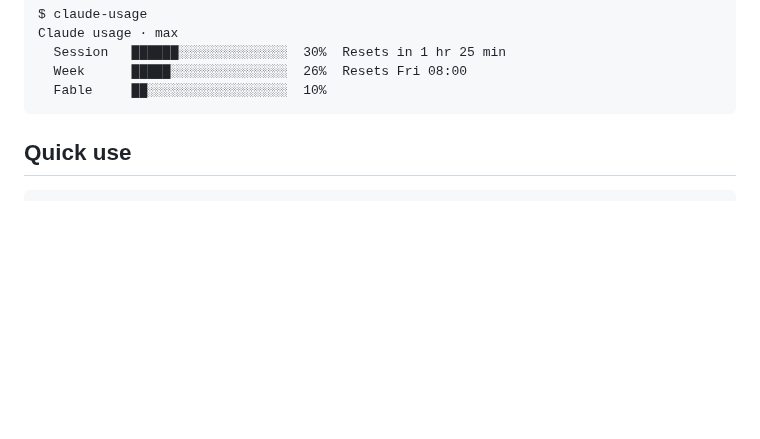
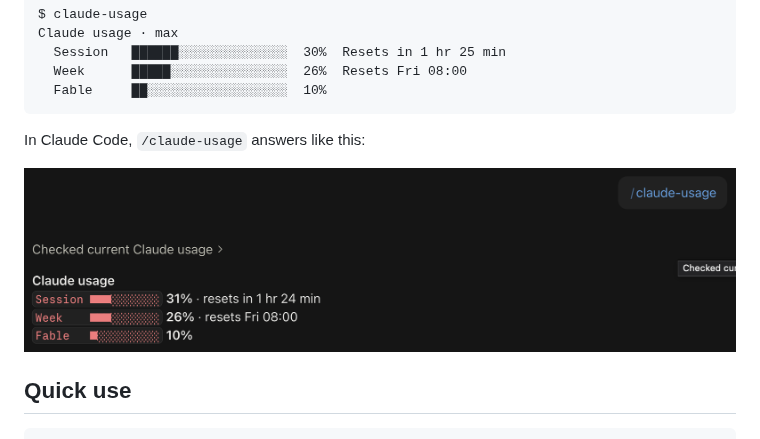
Before and after one commit to serebano/claude-usage, a Markdown page: README.md, the part around the change. Drawn GitHub-style; pictures changed too: docs/skill-output.png (added); blank space fills up the shorter version.

Commit message:
docs: screenshot of /claude-usage in Claude Code
Co-Authored-By: Claude Opus 5.5 <noreply@anthropic.com>
Claude-Session: https://claude.ai/code/session_01UmXVn5cCdMctwapg3yM4qv

````diff
--- a/README.md
+++ b/README.md
@@ -13,6 +13,11 @@ Claude usage · max
   Week      █████░░░░░░░░░░░░░░░  26%  Resets Fri 08:00
   Fable     ██░░░░░░░░░░░░░░░░░░  10%
 ```
+
+
+In Claude Code, `/claude-usage` answers like this:
+
+![/claude-usage in Claude Code](docs/skill-output.png)
 
 ## Quick use
 
````
